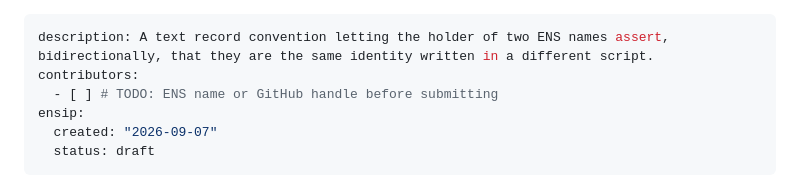
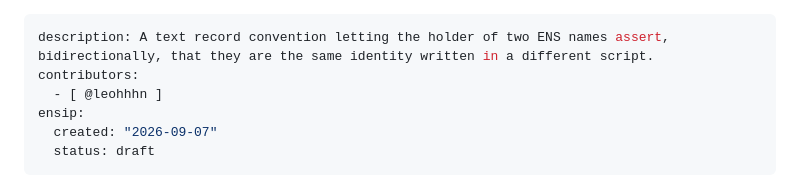
Before and after one commit to leohhhn/digraphia, a Markdown page: proposal/ensip-draft-alt-script.md, the part around one of its changes. GitHub-like rendering.

```diff
--- a/proposal/ensip-draft-alt-script.md
+++ b/proposal/ensip-draft-alt-script.md
@@ -1,7 +1,7 @@
 ---
 description: A text record convention letting the holder of two ENS names assert, bidirectionally, that they are the same identity written in a different script.
 contributors:
-  - [ ] # TODO: ENS name or GitHub handle before submitting
+  - [ @leohhhn ]
 ensip:
   created: "2026-09-07"
   status: draft
```
Also changed, not shown: other parts of proposal/ensip-draft-alt-script.md (+14 -14 lines).
